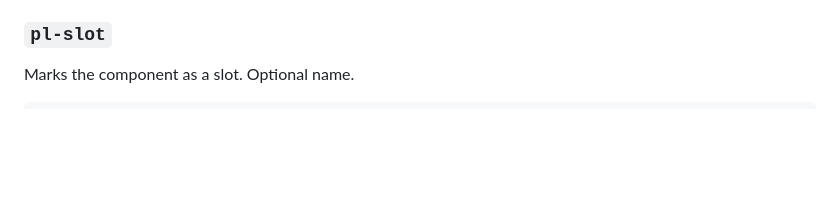
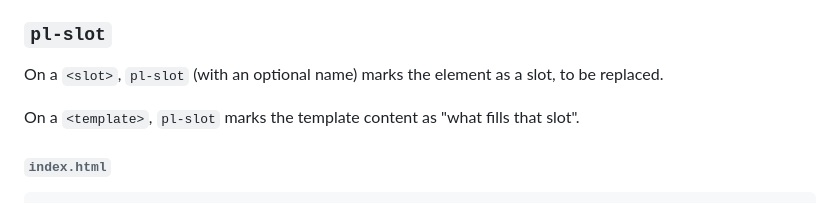
Before and after one commit to angusjf/platelet, a Markdown page: README.md, the part around one of its changes. Drawn GitHub-style; blank space fills up the shorter version.

Commit message:
pl-slot docs

````diff
--- a/README.md
+++ b/README.md
@@ -192,7 +192,10 @@ The attributes set on the element (regular attributes or rendered `^` atributues
 
 ### `pl-slot`
 
-Marks the component as a slot.
-Optional name.
+On a `<slot>`, `pl-slot` (with an optional name) marks the element as a slot, to be replaced.
+
+On a `<template>`, `pl-slot` marks the template content as "what fills that slot".
+
+###### `index.html`
 
 ```html
````
Also changed, not shown: other parts of README.md (+34 -1 lines).
